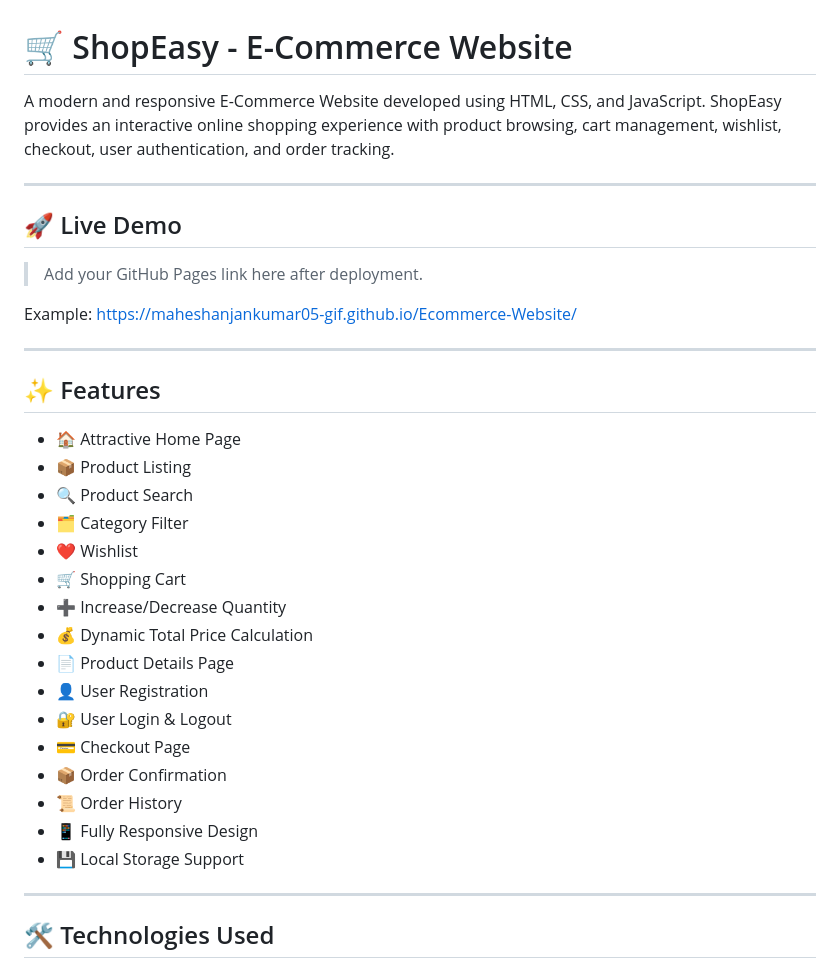
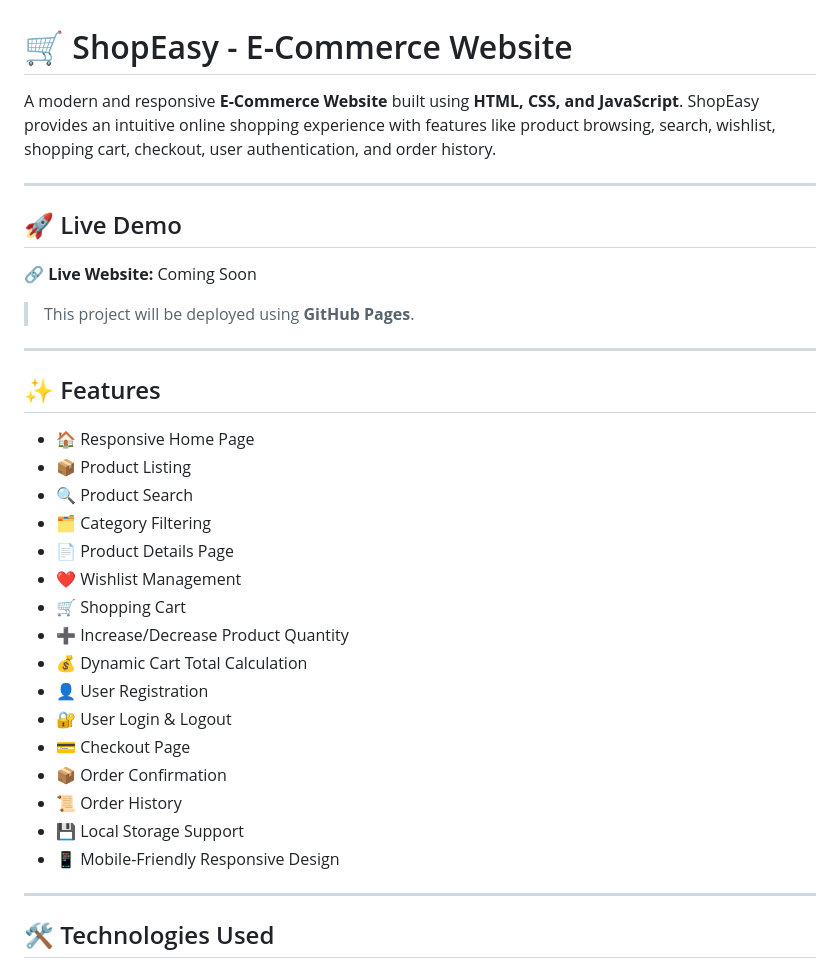
Before and after one commit to maheshanjankumar05-gif/Ecommerce-Website, a Markdown page: README.md, the part around one of its changes. Rendered like a GitHub page.

```diff
--- a/README.md
+++ b/README.md
@@ -1,36 +1,35 @@
 # 🛒 ShopEasy - E-Commerce Website
 
-A modern and responsive E-Commerce Website developed using HTML, CSS, and JavaScript. ShopEasy provides an interactive online shopping experience with product browsing, cart management, wishlist, checkout, user authentication, and order tracking.
+A modern and responsive **E-Commerce Website** built using **HTML, CSS, and JavaScript**. ShopEasy provides an intuitive online shopping experience with features like product browsing, search, wishlist, shopping cart, checkout, user authentication, and order history.
 
 ---
 
 ## 🚀 Live Demo
 
-> Add your GitHub Pages link here after deployment.
+🔗 **Live Website:** Coming Soon
 
-Example:
-https://maheshanjankumar05-gif.github.io/Ecommerce-Website/
+> This project will be deployed using **GitHub Pages**.
 
 ---
 
 ## ✨ Features
 
-- 🏠 Attractive Home Page
+- 🏠 Responsive Home Page
 - 📦 Product Listing
 - 🔍 Product Search
-- 🗂️ Category Filter
-- ❤️ Wishlist
+- 🗂️ Category Filtering
+- 📄 Product Details Page
+- ❤️ Wishlist Management
 - 🛒 Shopping Cart
-- ➕ Increase/Decrease Quantity
-- 💰 Dynamic Total Price Calculation
-- 📄 Product Details Page
+- ➕ Increase/Decrease Product Quantity
+- 💰 Dynamic Cart Total Calculation
 - 👤 User Registration
 - 🔐 User Login & Logout
 - 💳 Checkout Page
 - 📦 Order Confirmation
 - 📜 Order History
-- 📱 Fully Responsive Design
 - 💾 Local Storage Support
+- 📱 Mobile-Friendly Responsive Design
 
 ---
 
```
Also changed, not shown: other parts of README.md (+65 -30 lines).
